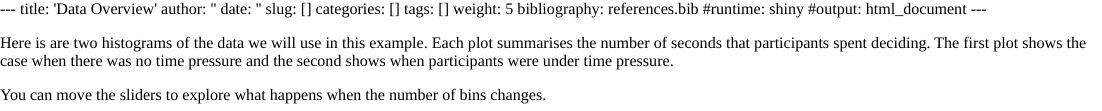
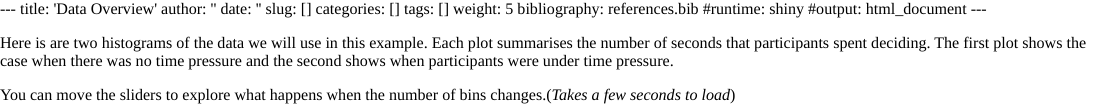
Before and after one commit to experimentastic/2samplecomparisons, an R Markdown document (content/basics/DataOverview/index.en.Rmd): the page in a window 1100 px wide, from its top. The pictures show the output file content/basics/DataOverview/index.en.html that the author committed with the source, opened offline.

Commit message:
update histgram load message.

```diff
--- a/content/basics/DataOverview/index.en.Rmd
+++ b/content/basics/DataOverview/index.en.Rmd
@@ -29,6 +29,6 @@ function autoResize(iframe) {
 
 Here is are two histograms of the data we will use in this example. Each plot summarises the number of seconds that participants spent deciding. The first plot shows the case when there was no time pressure and the second shows when participants were under time pressure.
 
-You can move the sliders to explore what happens when the number of bins changes.
+You can move the sliders to explore what happens when the number of bins changes.(*Takes a few seconds to load*)
 
 <iframe src ="https://interactivedesigns.shinyapps.io/Histograms1/" width="100%" height="700px" marginheight="0" frameborder="0" border="0" scrolling="auto" onload="autoResize(this);"></iframe>
```
Also changed, not shown: content/basics/DataOverview/index.en.html.
